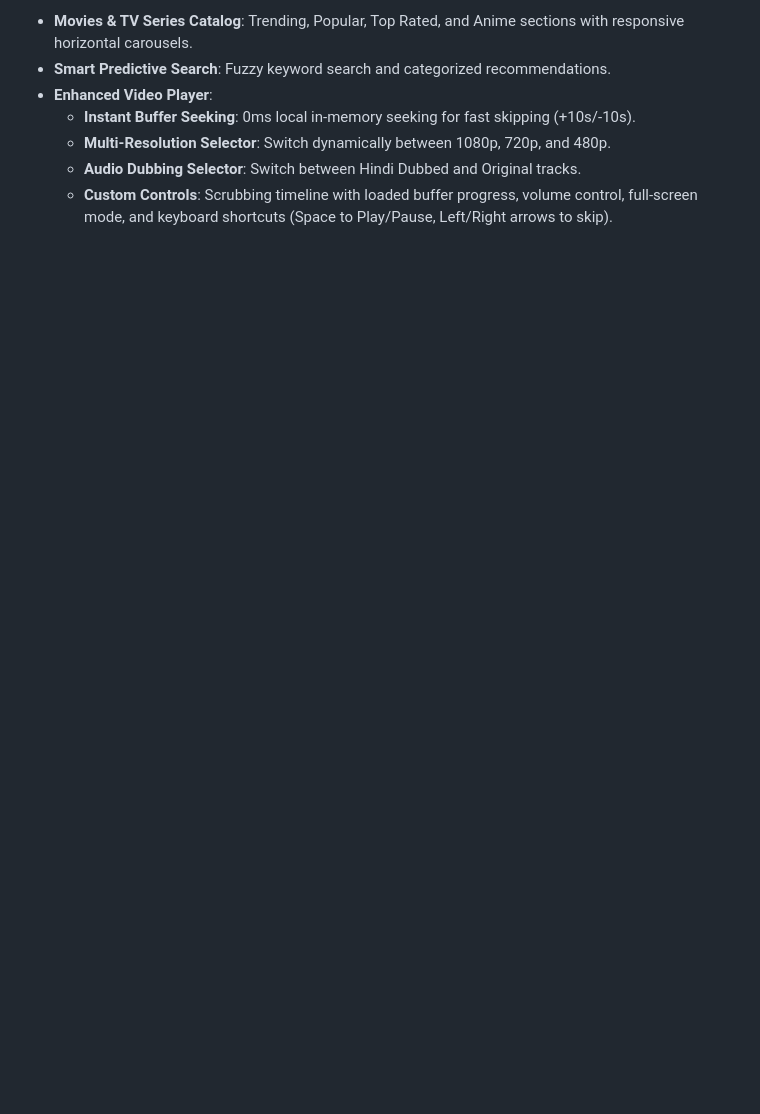
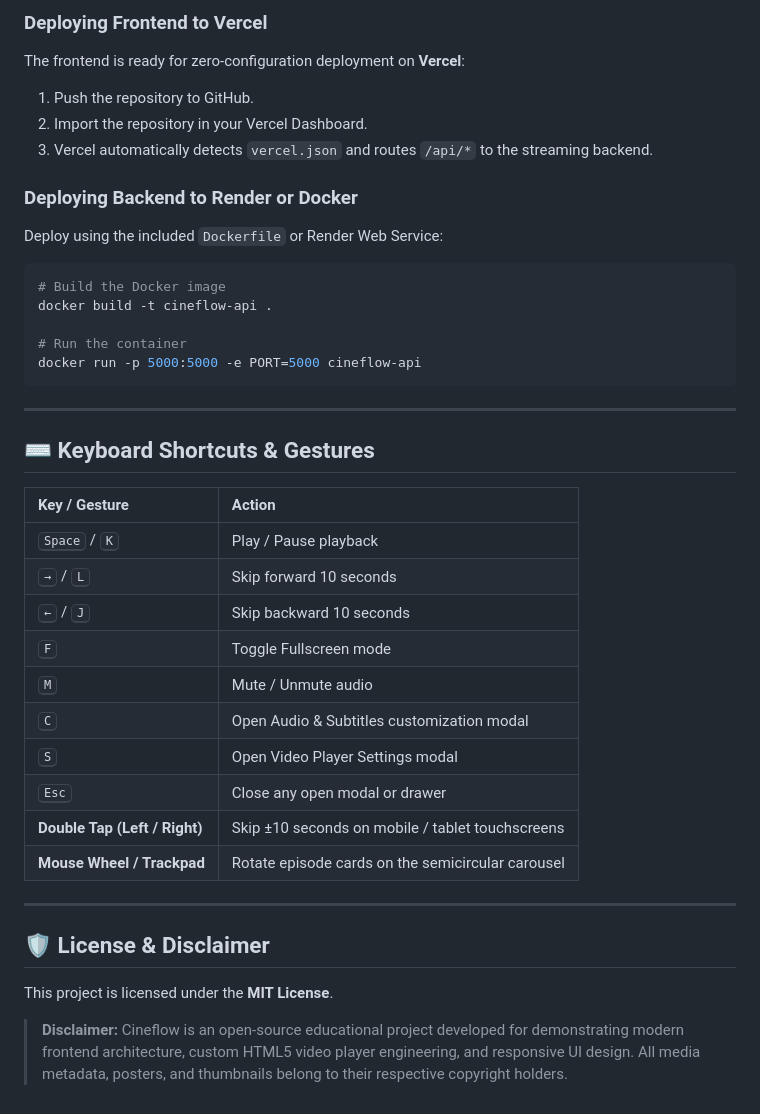
Before and after one commit to MANAV0060/Cineflow, a Markdown page: README.md, the part around one of its changes. GitHub-like rendering; blank space fills up the shorter version.

````diff
--- a/README.md
+++ b/README.md
@@ -70,8 +114,41 @@ Open your browser at **[http://localhost:5000](http://localhost:5000)**.
 
-- **Movies & TV Series Catalog**: Trending, Popular, Top Rated, and Anime sections with responsive horizontal carousels.
-- **Smart Predictive Search**: Fuzzy keyword search and categorized recommendations.
-- **Enhanced Video Player**:
-  - **Instant Buffer Seeking**: 0ms local in-memory seeking for fast skipping (+10s/-10s).
-  - **Multi-Resolution Selector**: Switch dynamically between 1080p, 720p, and 480p.
-  - **Audio Dubbing Selector**: Switch between Hindi Dubbed and Original tracks.
-  - **Custom Controls**: Scrubbing timeline with loaded buffer progress, volume control, full-screen mode, and keyboard shortcuts (Space to Play/Pause, Left/Right arrows to skip).
+### Deploying Frontend to Vercel
+The frontend is ready for zero-configuration deployment on **Vercel**:
+1. Push the repository to GitHub.
+2. Import the repository in your Vercel Dashboard.
+3. Vercel automatically detects `vercel.json` and routes `/api/*` to the streaming backend.
+
+### Deploying Backend to Render or Docker
+Deploy using the included `Dockerfile` or Render Web Service:
+```bash
+# Build the Docker image
+docker build -t cineflow-api .
+
+# Run the container
+docker run -p 5000:5000 -e PORT=5000 cineflow-api
+```
+
+---
+
+## ⌨️ Keyboard Shortcuts & Gestures
+
+| Key / Gesture | Action |
+| :--- | :--- |
+| <kbd>Space</kbd> / <kbd>K</kbd> | Play / Pause playback |
+| <kbd>→</kbd> / <kbd>L</kbd> | Skip forward 10 seconds |
+| <kbd>←</kbd> / <kbd>J</kbd> | Skip backward 10 seconds |
+| <kbd>F</kbd> | Toggle Fullscreen mode |
+| <kbd>M</kbd> | Mute / Unmute audio |
+| <kbd>C</kbd> | Open Audio & Subtitles customization modal |
+| <kbd>S</kbd> | Open Video Player Settings modal |
+| <kbd>Esc</kbd> | Close any open modal or drawer |
+| **Double Tap (Left / Right)** | Skip ±10 seconds on mobile / tablet touchscreens |
+| **Mouse Wheel / Trackpad** | Rotate episode cards on the semicircular carousel |
+
+---
+
+## 🛡️ License & Disclaimer
+
+This project is licensed under the **MIT License**.
+
+> **Disclaimer:** Cineflow is an open-source educational project developed for demonstrating modern frontend architecture, custom HTML5 video player engineering, and responsive UI design. All media metadata, posters, and thumbnails belong to their respective copyright holders.
````
Also changed, not shown: other parts of README.md (+88 -44 lines).
